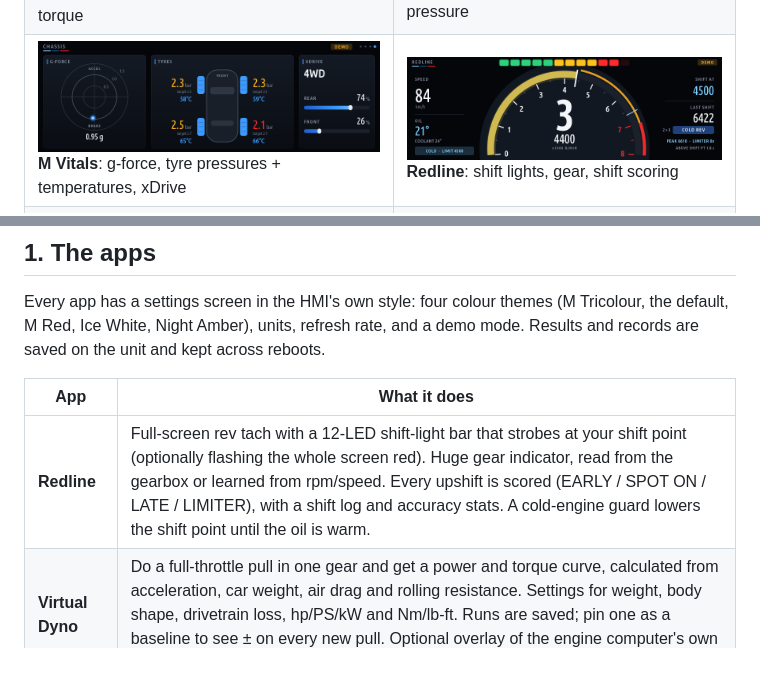
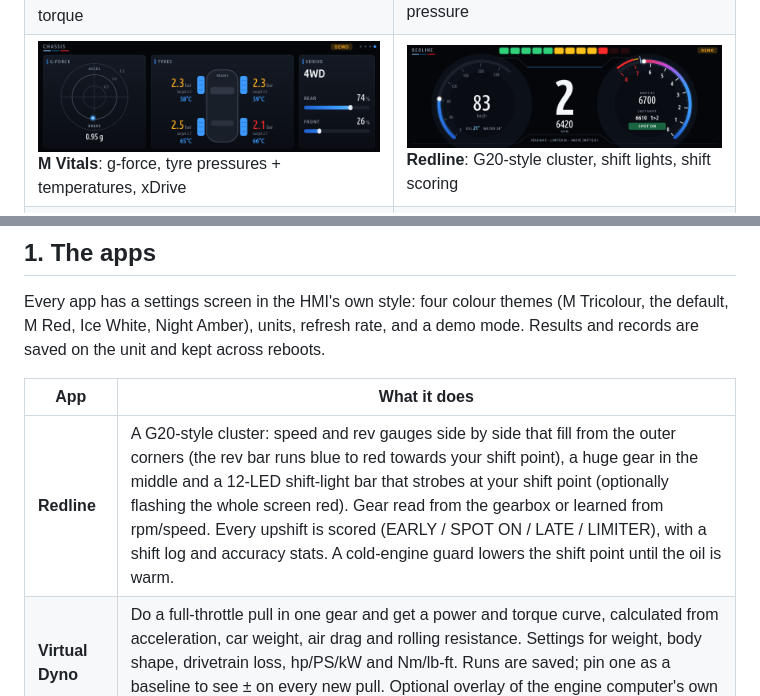
Before and after one commit to JackieZ123430/idrive7-apps-cn, a Markdown page: README.md, 2 parts joined by grey strips. GitHub-like rendering; pictures changed too: docs/screens/redline.png; blank space fills up the shorter version.

```diff
--- a/README.md
+++ b/README.md
@@ -12,7 +12,7 @@ Everything can be removed again with one command.
 |---|---|
 | ![eDrive](docs/screens/edrive.png)<br>**eDrive**: real electric range, battery health, last charge, 12 V | ![eDrive charge log](docs/screens/edrive_log.png)<br>**eDrive**: charge log with cost and totals |
 | ![M Vitals engine](docs/screens/m_vitals_engine.png)<br>**M Vitals**: rpm, boost, speed + gear, power, torque | ![M Vitals intake and fuel](docs/screens/m_vitals_fuel.png)<br>**M Vitals**: intake air, HPFP / LPFP fuel pressure |
-| ![M Vitals chassis](docs/screens/m_vitals_chassis.png)<br>**M Vitals**: g-force, tyre pressures + temperatures, xDrive | ![Redline](docs/screens/redline.png)<br>**Redline**: shift lights, gear, shift scoring |
+| ![M Vitals chassis](docs/screens/m_vitals_chassis.png)<br>**M Vitals**: g-force, tyre pressures + temperatures, xDrive | ![Redline](docs/screens/redline.png)<br>**Redline**: G20-style cluster, shift lights, shift scoring |
 | ![G-Force](docs/screens/gforce.png)<br>**G-Force**: friction circle, peaks, records | ![Virtual Dyno](docs/screens/dyno.png)<br>**Virtual Dyno**: power and torque curve |
 | ![Brake Test](docs/screens/brake_test.png)<br>**Brake Test**: 100-0 distance, deceleration, fade | ![Drag Timer](docs/screens/draggy.png)<br>**Drag Timer**: splits, ¼ mile, speed trace |
 | ![Warm-Up](docs/screens/warmup.png)<br>**Warm-Up**: time to working temperature, safe rev limit, turbo cool-down | ![Fault Scanner](docs/screens/dtc_scanner.png)<br>**Fault Scanner**: fault codes of every control unit |
@@ -51,7 +51,7 @@ the unit and kept across reboots.
 
 | App | What it does |
 |---|---|
-| **Redline** | Full-screen rev tach with a 12-LED shift-light bar that strobes at your shift point (optionally flashing the whole screen red). Huge gear indicator, read from the gearbox or learned from rpm/speed. Every upshift is scored (EARLY / SPOT ON / LATE / LIMITER), with a shift log and accuracy stats. A cold-engine guard lowers the shift point until the oil is warm. |
+| **Redline** | A G20-style cluster: speed and rev gauges side by side that fill from the outer corners (the rev bar runs blue to red towards your shift point), a huge gear in the middle and a 12-LED shift-light bar that strobes at your shift point (optionally flashing the whole screen red). Gear read from the gearbox or learned from rpm/speed. Every upshift is scored (EARLY / SPOT ON / LATE / LIMITER), with a shift log and accuracy stats. A cold-engine guard lowers the shift point until the oil is warm. |
 | **Virtual Dyno** | Do a full-throttle pull in one gear and get a power and torque curve, calculated from acceleration, car weight, air drag and rolling resistance. Settings for weight, body shape, drivetrain loss, hp/PS/kW and Nm/lb-ft. Runs are saved; pin one as a baseline to see ± on every new pull. Optional overlay of the engine computer's own torque reading. |
 | **Brake Test** | 100-0 and 200-0 km/h (or 60-0 and 100-0 mph): distance, time, peak deceleration and a deceleration trace. The start crossing is interpolated between samples, so results don't depend on the sample rate. A brake-fade chart compares your last stops and warns when distances grow. Bests plus full history. |
 | **Drag Timer** | 0-50, 0-100, 100-200, 0-200 km/h and ¼ mile (or mph equivalents), with interpolated splits, optional one-foot rollout, a live speed trace and saved best times. |
```
Also changed, not shown: 3 other files.
